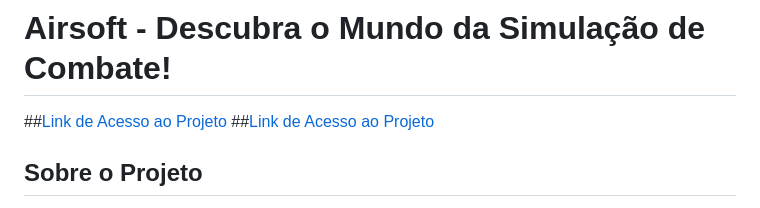
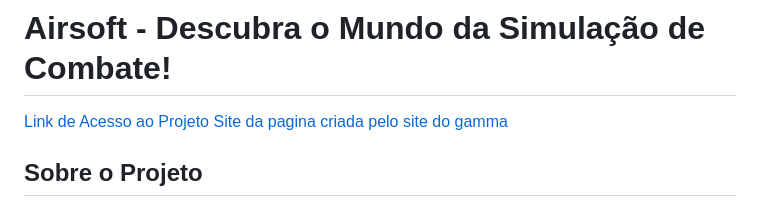
Before and after one commit to GleibsonK/airsoft, a Markdown page: README.md, the part around the change. Rendered like a GitHub page.

```diff
--- a/README.md
+++ b/README.md
@@ -1,7 +1,7 @@
 # Airsoft - Descubra o Mundo da Simulação de Combate!
 
-##[Link de Acesso ao Projeto](https://airsoft-blush.vercel.app/)
-##[Link de Acesso ao Projeto](https://guia-do-airsoft-uodkdtm.gamma.site/)
+[Link de Acesso ao Projeto](https://airsoft-blush.vercel.app/)
+[Site da pagina criada pelo site do gamma](https://guia-do-airsoft-uodkdtm.gamma.site/)
 
 
 ## Sobre o Projeto
```
